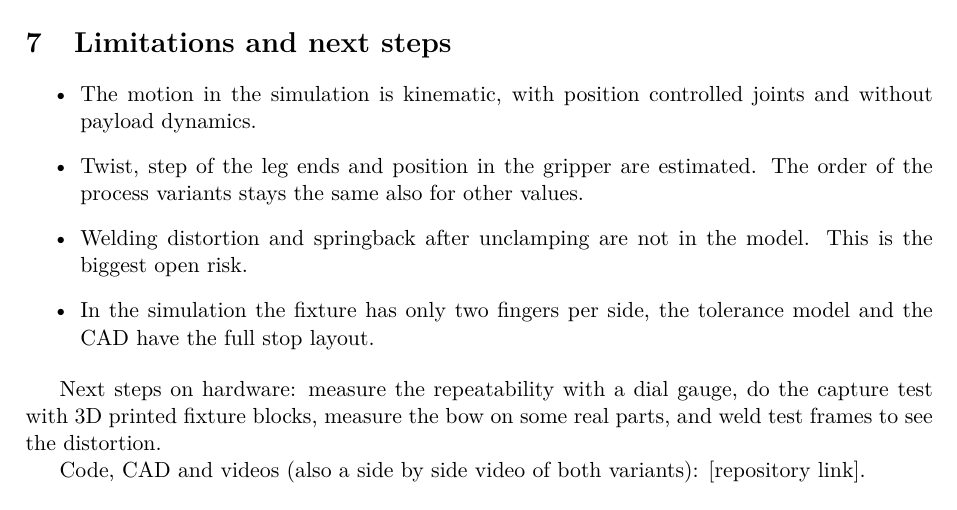
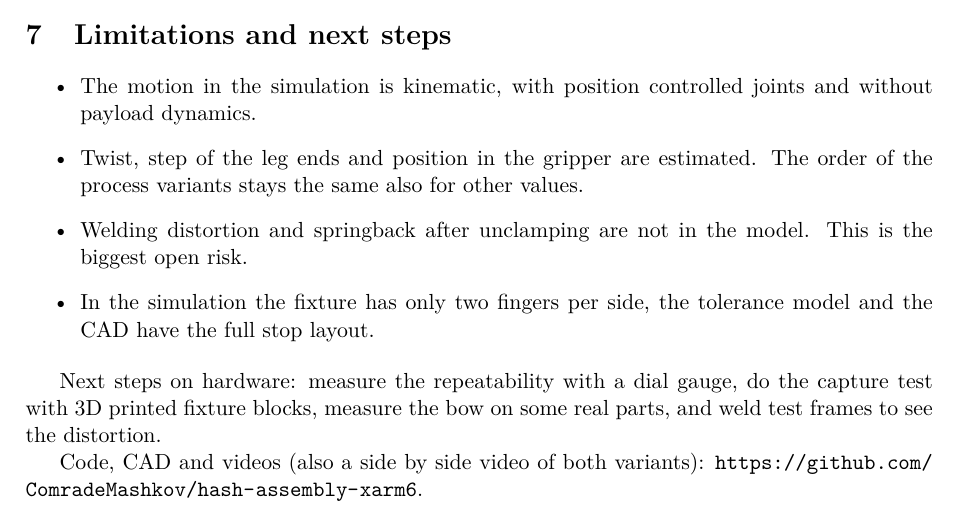
Before and after one commit to ComradeMashkov/hash-assembly-xarm6, a LaTeX document (report/report.tex): part of page 6 of 6, cut so that both start at the same text. Compiled offline with pdfLaTeX.

Commit message:
report: name and repo link

```diff
--- a/report/report.tex
+++ b/report/report.tex
@@ -176,5 +176,5 @@ The cycle is 18\% shorter. This comes mainly from the parallel work, the filter
 
 Next steps on hardware: measure the repeatability with a dial gauge, do the capture test with 3D printed fixture blocks, measure the bow on some real parts, and weld test frames to see the distortion.
 
-Code, CAD and videos (also a side by side video of both variants): [repository link].
+Code, CAD and videos (also a side by side video of both variants): \url{https://github.com/ComradeMashkov/hash-assembly-xarm6}.
 \end{document}
```
Also changed, not shown: Mashkov_hash_assembly_report.pdf, report/report.pdf.
